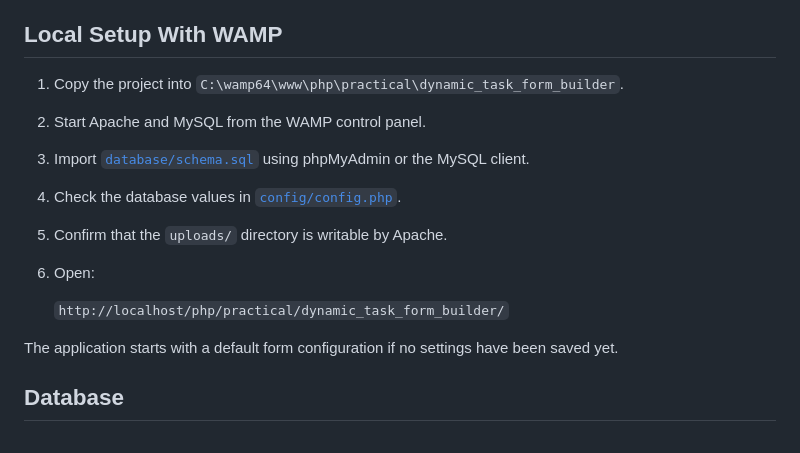
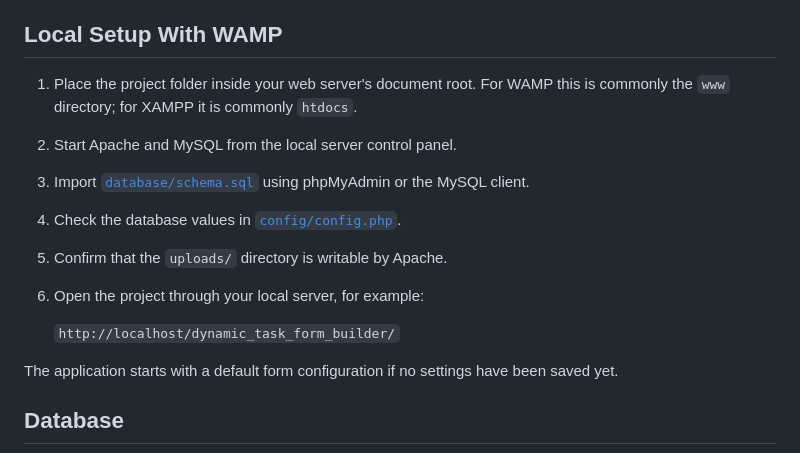
Before and after one commit to chiragpatel009/php-dynamic-form-builder-task-management, a Markdown page: README.md, the part around the change. Drawn GitHub-style.

```diff
--- a/README.md
+++ b/README.md
@@ -27,14 +27,14 @@ A responsive PHP and MySQL task management application with a JSON-driven form b
 
 ## Local Setup With WAMP
 
-1. Copy the project into `C:\wamp64\www\php\practical\dynamic_task_form_builder`.
-2. Start Apache and MySQL from the WAMP control panel.
+1. Place the project folder inside your web server's document root. For WAMP this is commonly the `www` directory; for XAMPP it is commonly `htdocs`.
+2. Start Apache and MySQL from the local server control panel.
 3. Import [`database/schema.sql`](database/schema.sql) using phpMyAdmin or the MySQL client.
 4. Check the database values in [`config/config.php`](config/config.php).
 5. Confirm that the `uploads/` directory is writable by Apache.
-6. Open:
+6. Open the project through your local server, for example:
 
-	`http://localhost/php/practical/dynamic_task_form_builder/`
+   `http://localhost/dynamic_task_form_builder/`
 
 The application starts with a default form configuration if no settings have been saved yet.
 
```
